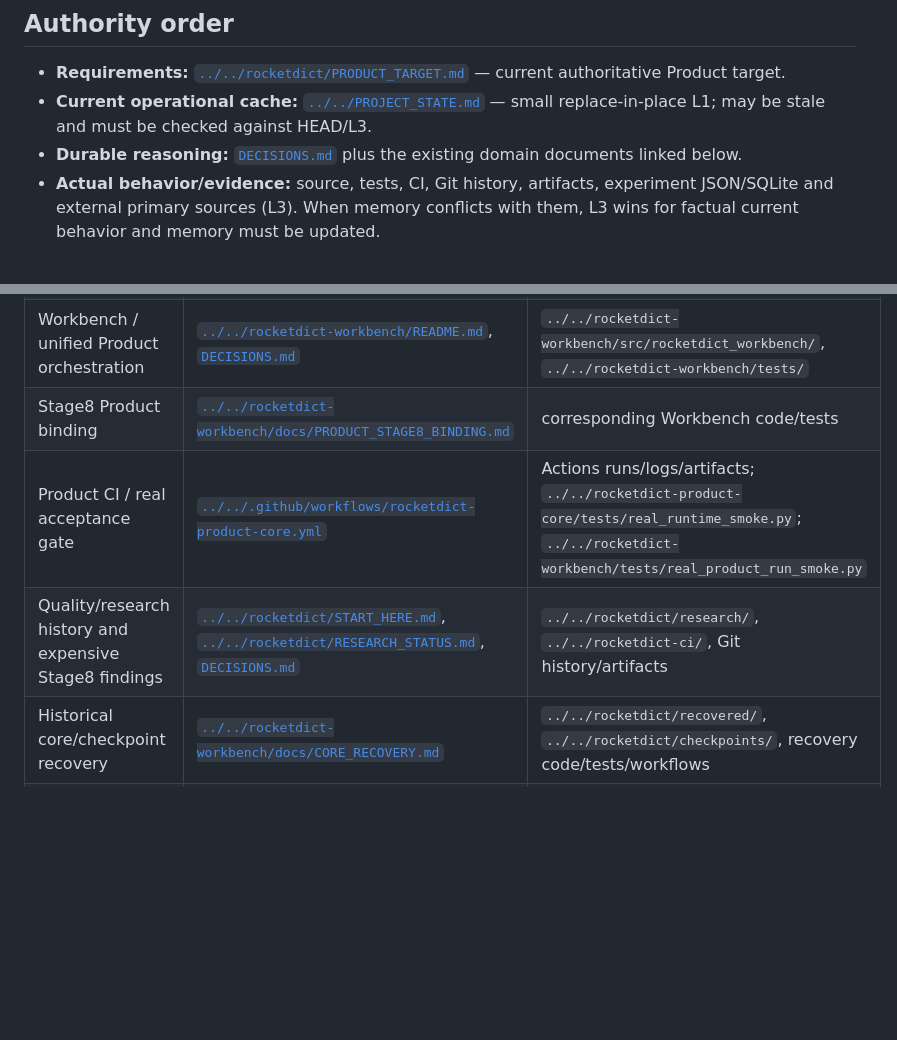
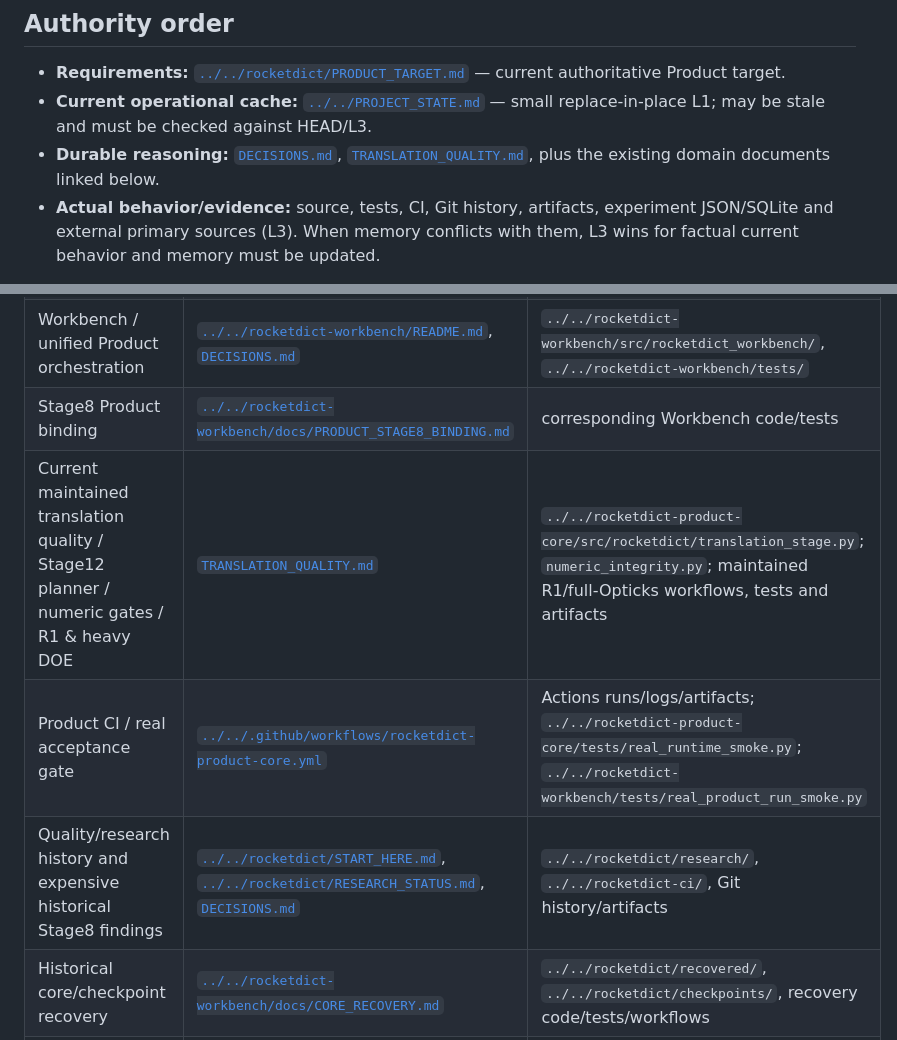
Before and after one commit to oss-lk/gerkonkv-site, a Markdown page: docs/memory/INDEX.md, 2 parts joined by grey strips. Drawn GitHub-style; blank space fills up the shorter version.

Commit message:
Route maintained translation-quality memory

```diff
--- a/docs/memory/INDEX.md
+++ b/docs/memory/INDEX.md
@@ -6,7 +6,7 @@ This file is a **router**, not a second specification. Normal recovery starts at
 
 - **Requirements:** [`../../rocketdict/PRODUCT_TARGET.md`](../../rocketdict/PRODUCT_TARGET.md) — current authoritative Product target.
 - **Current operational cache:** [`../../PROJECT_STATE.md`](../../PROJECT_STATE.md) — small replace-in-place L1; may be stale and must be checked against HEAD/L3.
-- **Durable reasoning:** [`DECISIONS.md`](DECISIONS.md) plus the existing domain documents linked below.
+- **Durable reasoning:** [`DECISIONS.md`](DECISIONS.md), [`TRANSLATION_QUALITY.md`](TRANSLATION_QUALITY.md), plus the existing domain documents linked below.
 - **Actual behavior/evidence:** source, tests, CI, Git history, artifacts, experiment JSON/SQLite and external primary sources (L3). When memory conflicts with them, L3 wins for factual current behavior and memory must be updated.
 
 No separate current full technical-specification file exists in the audited tree beyond `rocketdict/PRODUCT_TARGET.md`; do not invent or route to a nonexistent `rocketdict/rocketdict.md`.
@@ -19,8 +19,9 @@ No separate current full technical-specification file exists in the audited tree
 | Maintained Product Core architecture, Stage8→25 ownership | [`../../rocketdict-product-core/README.md`](../../rocketdict-product-core/README.md), [`DECISIONS.md`](DECISIONS.md) | `../../rocketdict-product-core/src/rocketdict/`, `../../rocketdict-product-core/tests/` |
 | Workbench / unified Product orchestration | [`../../rocketdict-workbench/README.md`](../../rocketdict-workbench/README.md), [`DECISIONS.md`](DECISIONS.md) | `../../rocketdict-workbench/src/rocketdict_workbench/`, `../../rocketdict-workbench/tests/` |
 | Stage8 Product binding | [`../../rocketdict-workbench/docs/PRODUCT_STAGE8_BINDING.md`](../../rocketdict-workbench/docs/PRODUCT_STAGE8_BINDING.md) | corresponding Workbench code/tests |
+| Current maintained translation quality / Stage12 planner / numeric gates / R1 & heavy DOE | [`TRANSLATION_QUALITY.md`](TRANSLATION_QUALITY.md) | `../../rocketdict-product-core/src/rocketdict/translation_stage.py`; `numeric_integrity.py`; maintained R1/full-Opticks workflows, tests and artifacts |
 | Product CI / real acceptance gate | [`../../.github/workflows/rocketdict-product-core.yml`](../../.github/workflows/rocketdict-product-core.yml) | Actions runs/logs/artifacts; `../../rocketdict-product-core/tests/real_runtime_smoke.py`; `../../rocketdict-workbench/tests/real_product_run_smoke.py` |
-| Quality/research history and expensive Stage8 findings | [`../../rocketdict/START_HERE.md`](../../rocketdict/START_HERE.md), [`../../rocketdict/RESEARCH_STATUS.md`](../../rocketdict/RESEARCH_STATUS.md), [`DECISIONS.md`](DECISIONS.md) | `../../rocketdict/research/`, `../../rocketdict-ci/`, Git history/artifacts |
+| Quality/research history and expensive historical Stage8 findings | [`../../rocketdict/START_HERE.md`](../../rocketdict/START_HERE.md), [`../../rocketdict/RESEARCH_STATUS.md`](../../rocketdict/RESEARCH_STATUS.md), [`DECISIONS.md`](DECISIONS.md) | `../../rocketdict/research/`, `../../rocketdict-ci/`, Git history/artifacts |
 | Historical core/checkpoint recovery | [`../../rocketdict-workbench/docs/CORE_RECOVERY.md`](../../rocketdict-workbench/docs/CORE_RECOVERY.md) | `../../rocketdict/recovered/`, `../../rocketdict/checkpoints/`, recovery code/tests/workflows |
 | Privacy / public-repository constraints | [`../../rocketdict/PRIVACY.md`](../../rocketdict/PRIVACY.md), [`../../AGENTS.md`](../../AGENTS.md) | repository diff/history when auditing leakage |
 | Durable architectural decisions / rejected approaches | [`DECISIONS.md`](DECISIONS.md) | linked commits, source, tests, research evidence |
```
